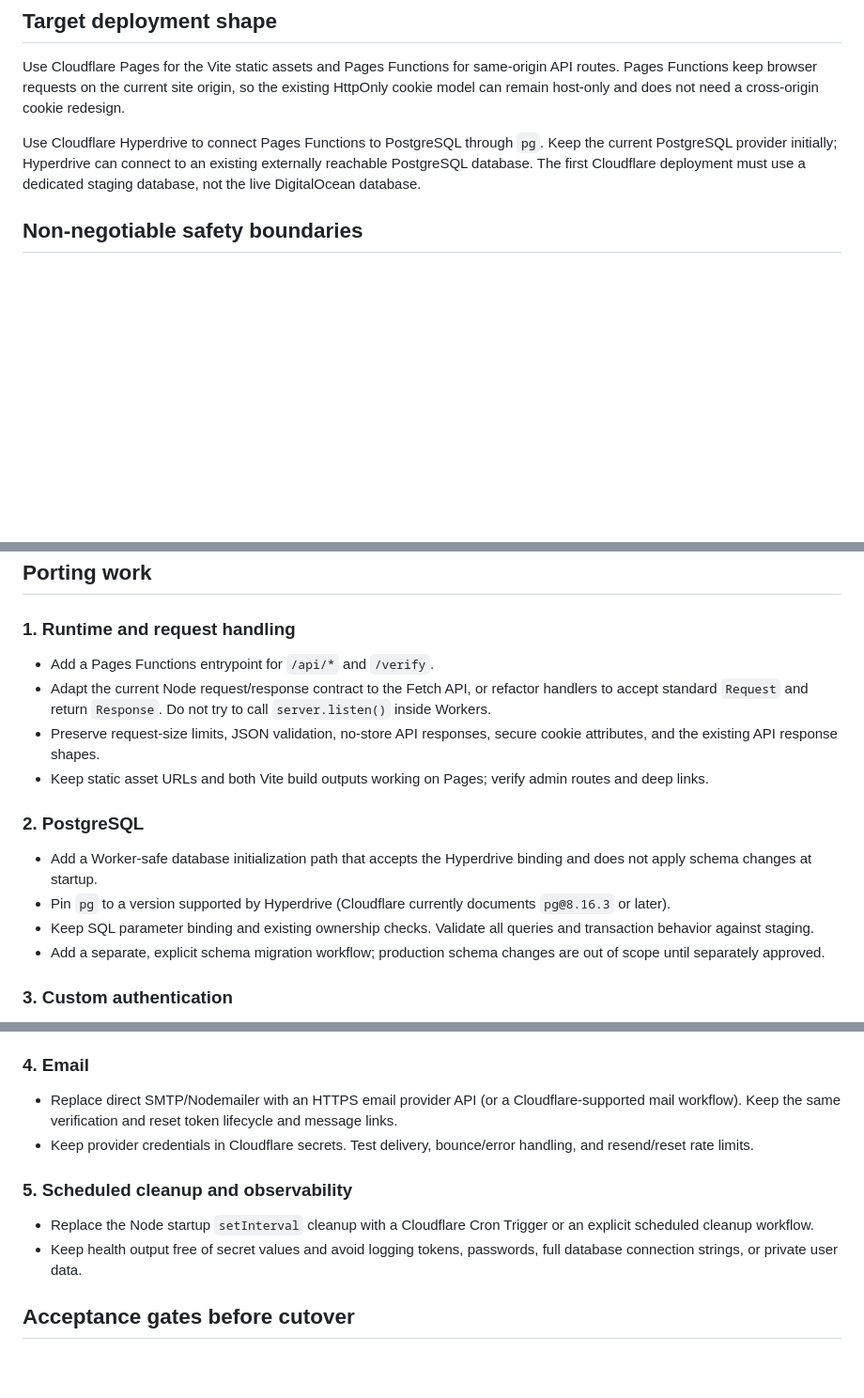
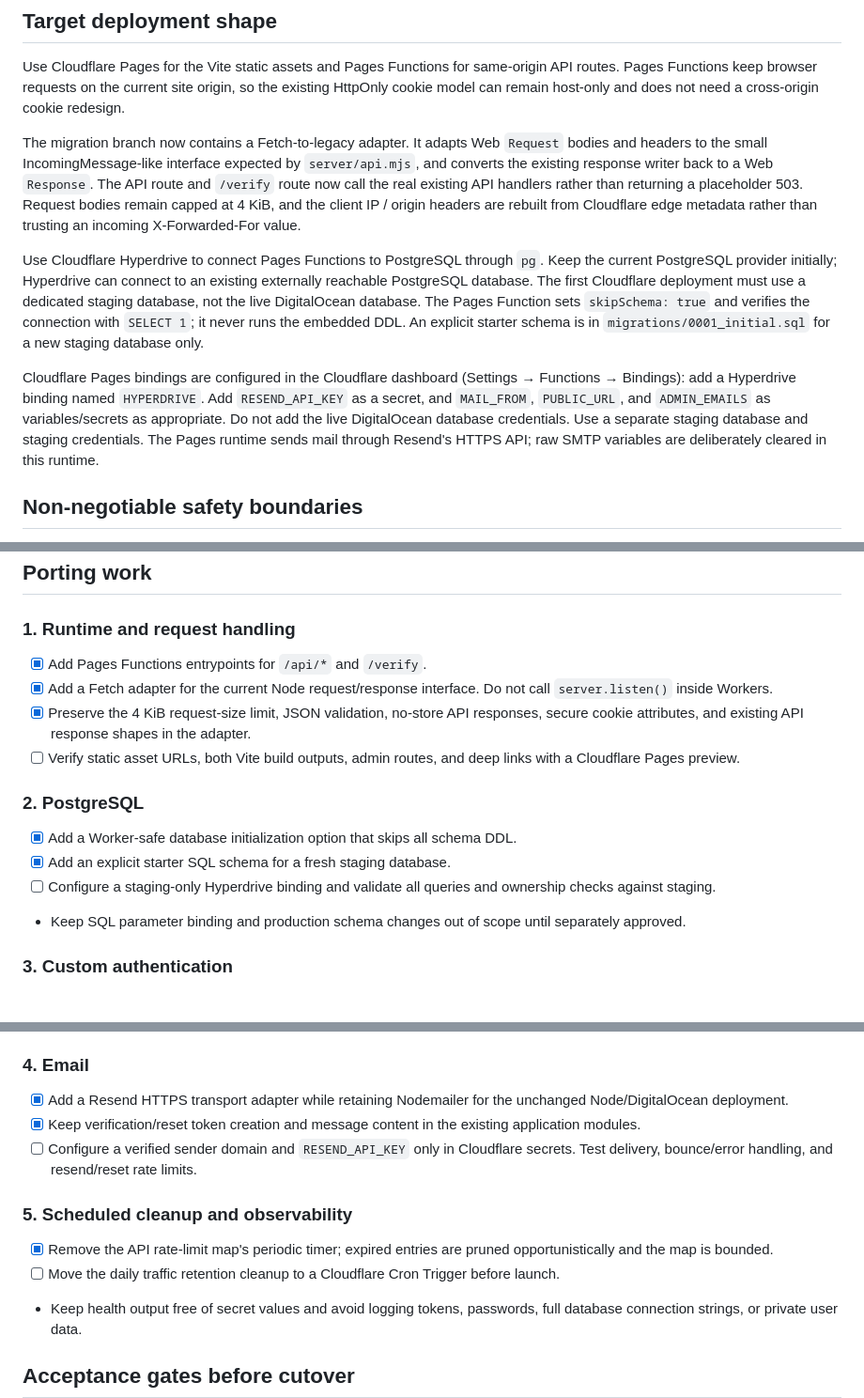
Before and after one commit to mojtabafld/danmarkplejecenters, a Markdown page: docs/CLOUDFLARE_MIGRATION.md, 3 parts joined by grey strips. Shown at 94% size. Rendered like a GitHub page; blank space fills up the shorter version.

Commit message:
docs: update Cloudflare migration implementation status

```diff
--- a/docs/CLOUDFLARE_MIGRATION.md
+++ b/docs/CLOUDFLARE_MIGRATION.md
@@ -20,7 +20,11 @@ Production branch: `main` (must remain unchanged until acceptance)
 
 Use Cloudflare Pages for the Vite static assets and Pages Functions for same-origin API routes. Pages Functions keep browser requests on the current site origin, so the existing HttpOnly cookie model can remain host-only and does not need a cross-origin cookie redesign.
 
-Use Cloudflare Hyperdrive to connect Pages Functions to PostgreSQL through `pg`. Keep the current PostgreSQL provider initially; Hyperdrive can connect to an existing externally reachable PostgreSQL database. The first Cloudflare deployment must use a dedicated staging database, not the live DigitalOcean database.
+The migration branch now contains a Fetch-to-legacy adapter. It adapts Web `Request` bodies and headers to the small IncomingMessage-like interface expected by `server/api.mjs`, and converts the existing response writer back to a Web `Response`. The API route and `/verify` route now call the real existing API handlers rather than returning a placeholder 503. Request bodies remain capped at 4 KiB, and the client IP / origin headers are rebuilt from Cloudflare edge metadata rather than trusting an incoming X-Forwarded-For value.
+
+Use Cloudflare Hyperdrive to connect Pages Functions to PostgreSQL through `pg`. Keep the current PostgreSQL provider initially; Hyperdrive can connect to an existing externally reachable PostgreSQL database. The first Cloudflare deployment must use a dedicated staging database, not the live DigitalOcean database. The Pages Function sets `skipSchema: true` and verifies the connection with `SELECT 1`; it never runs the embedded DDL. An explicit starter schema is in `migrations/0001_initial.sql` for a new staging database only.
+
+Cloudflare Pages bindings are configured in the Cloudflare dashboard (Settings → Functions → Bindings): add a Hyperdrive binding named `HYPERDRIVE`. Add `RESEND_API_KEY` as a secret, and `MAIL_FROM`, `PUBLIC_URL`, and `ADMIN_EMAILS` as variables/secrets as appropriate. Do not add the live DigitalOcean database credentials. Use a separate staging database and staging credentials. The Pages runtime sends mail through Resend's HTTPS API; raw SMTP variables are deliberately cleared in this runtime.
 
 ## Non-negotiable safety boundaries
 
@@ -33,16 +37,16 @@ Use Cloudflare Hyperdrive to connect Pages Functions to PostgreSQL through `pg`.
 ## Porting work
 
 ### 1. Runtime and request handling
-- Add a Pages Functions entrypoint for `/api/*` and `/verify`.
-- Adapt the current Node request/response contract to the Fetch API, or refactor handlers to accept standard `Request` and return `Response`. Do not try to call `server.listen()` inside Workers.
-- Preserve request-size limits, JSON validation, no-store API responses, secure cookie attributes, and the existing API response shapes.
-- Keep static asset URLs and both Vite build outputs working on Pages; verify admin routes and deep links.
+- [x] Add Pages Functions entrypoints for `/api/*` and `/verify`.
+- [x] Add a Fetch adapter for the current Node request/response interface. Do not call `server.listen()` inside Workers.
+- [x] Preserve the 4 KiB request-size limit, JSON validation, no-store API responses, secure cookie attributes, and existing API response shapes in the adapter.
+- [ ] Verify static asset URLs, both Vite build outputs, admin routes, and deep links with a Cloudflare Pages preview.
 
 ### 2. PostgreSQL
-- Add a Worker-safe database initialization path that accepts the Hyperdrive binding and does not apply schema changes at startup.
-- Pin `pg` to a version supported by Hyperdrive (Cloudflare currently documents `pg@8.16.3` or later).
-- Keep SQL parameter binding and existing ownership checks. Validate all queries and transaction behavior against staging.
-- Add a separate, explicit schema migration workflow; production schema changes are out of scope until separately approved.
+- [x] Add a Worker-safe database initialization option that skips all schema DDL.
+- [x] Add an explicit starter SQL schema for a fresh staging database.
+- [ ] Configure a staging-only Hyperdrive binding and validate all queries and ownership checks against staging.
+- Keep SQL parameter binding and production schema changes out of scope until separately approved.
 
 ### 3. Custom authentication
 - Preserve the existing `scrypt` password format and verify existing hashes in the Worker runtime; do not silently downgrade password hashing or replace custom auth with a hosted auth product.
@@ -51,11 +55,13 @@ Use Cloudflare Hyperdrive to connect Pages Functions to PostgreSQL through `pg`.
 - Replace per-isolate in-memory authentication throttles with a shared rate-limiting mechanism before public launch; per-isolate Maps are not a reliable distributed limit.
 
 ### 4. Email
-- Replace direct SMTP/Nodemailer with an HTTPS email provider API (or a Cloudflare-supported mail workflow). Keep the same verification and reset token lifecycle and message links.
-- Keep provider credentials in Cloudflare secrets. Test delivery, bounce/error handling, and resend/reset rate limits.
+- [x] Add a Resend HTTPS transport adapter while retaining Nodemailer for the unchanged Node/DigitalOcean deployment.
+- [x] Keep verification/reset token creation and message content in the existing application modules.
+- [ ] Configure a verified sender domain and `RESEND_API_KEY` only in Cloudflare secrets. Test delivery, bounce/error handling, and resend/reset rate limits.
 
 ### 5. Scheduled cleanup and observability
-- Replace the Node startup `setInterval` cleanup with a Cloudflare Cron Trigger or an explicit scheduled cleanup workflow.
+- [x] Remove the API rate-limit map's periodic timer; expired entries are pruned opportunistically and the map is bounded.
+- [ ] Move the daily traffic retention cleanup to a Cloudflare Cron Trigger before launch.
 - Keep health output free of secret values and avoid logging tokens, passwords, full database connection strings, or private user data.
 
 ## Acceptance gates before cutover
```
Also changed, not shown: other parts of docs/CLOUDFLARE_MIGRATION.md (+1 -1 lines).
